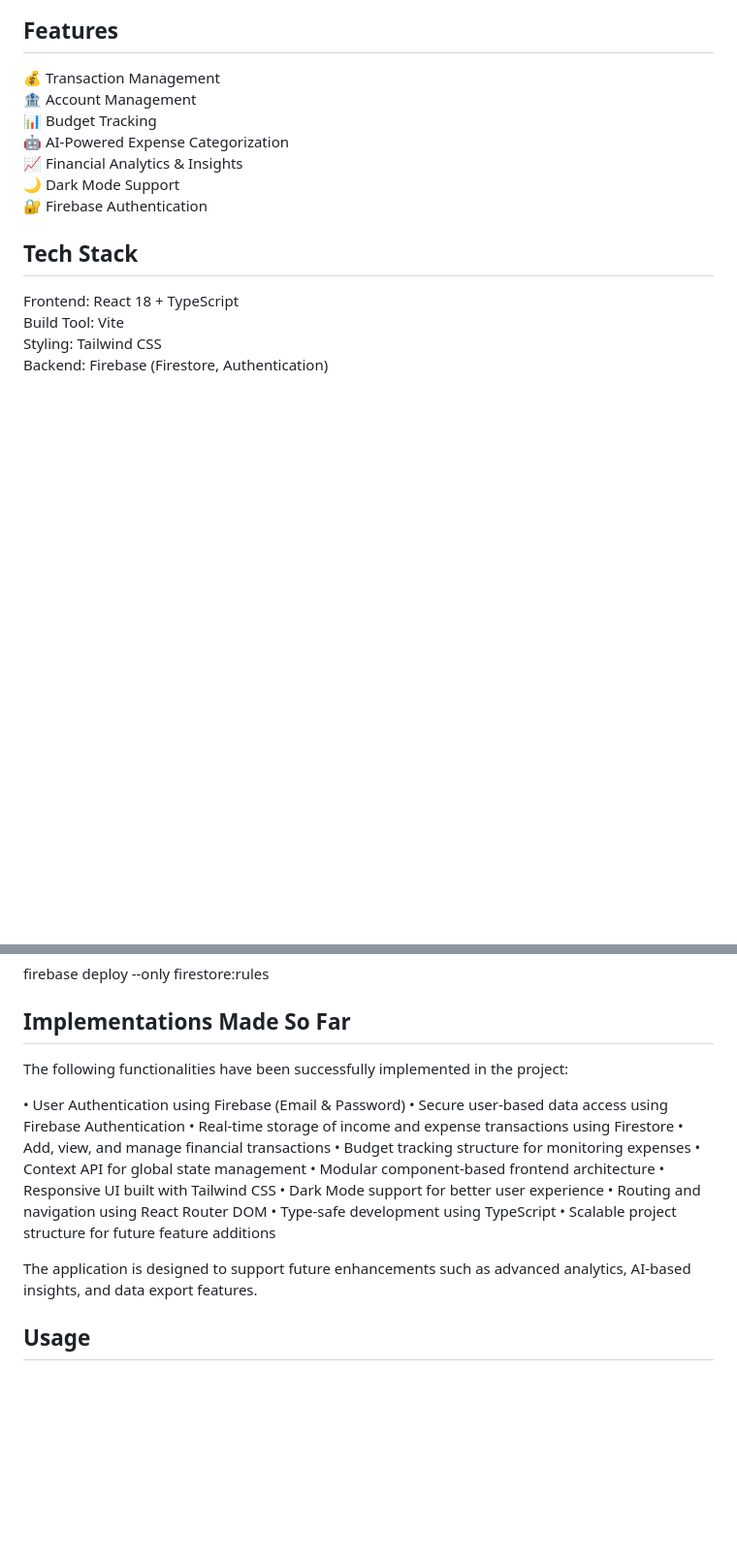
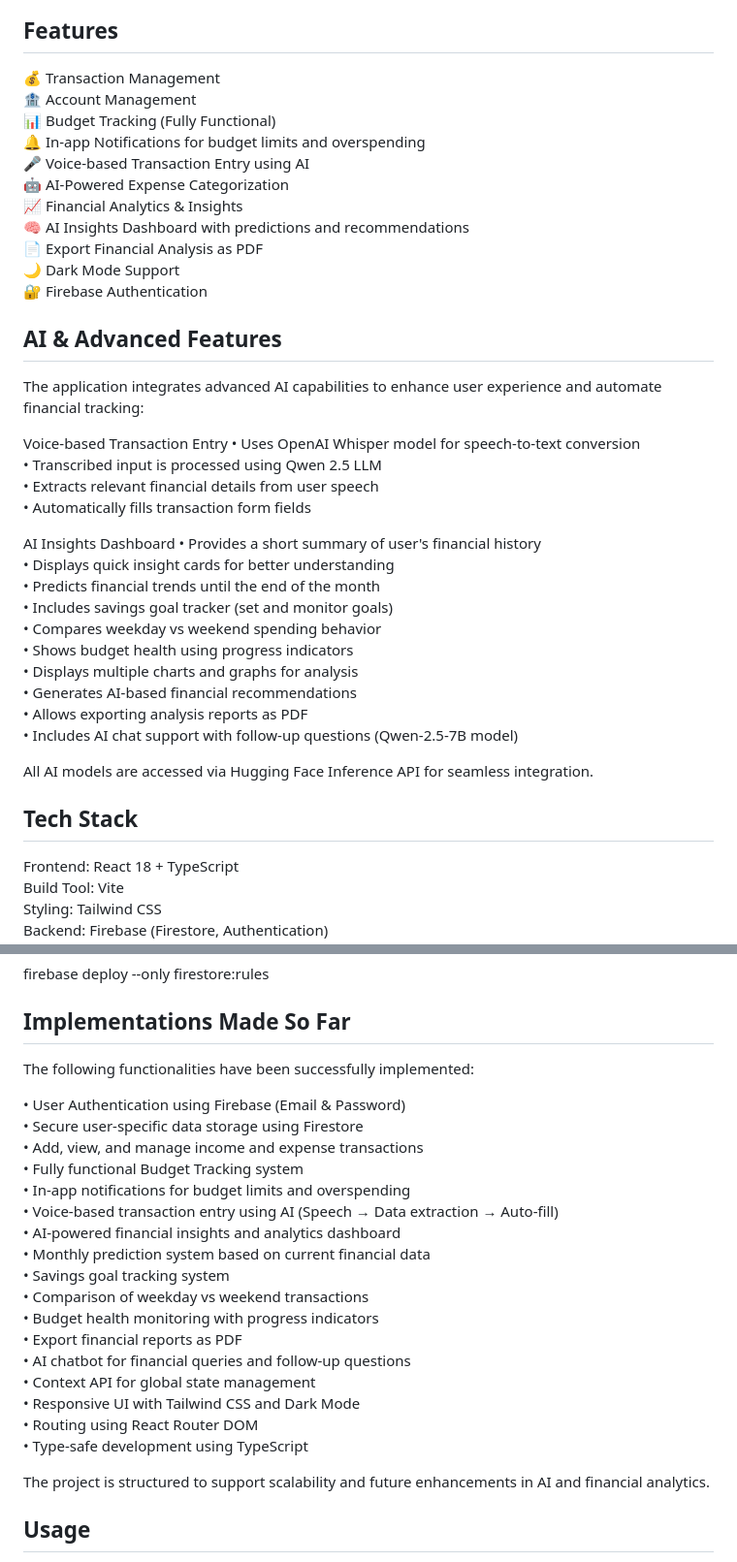
Before and after one commit to Ganesh-Kumatole/mini-project, a Markdown page: README.md, 2 parts joined by grey strips. Shown at 97% size. Drawn GitHub-style; blank space fills up the shorter version.

Commit message:
Update README with new features and AI integration
Added latest project updates including:
- AI voice-based transaction entry
- AI insights dashboard with predictions and analytics
- Budget notifications and enhancements

```diff
--- a/README.md
+++ b/README.md
@@ -21,11 +21,40 @@ Features
 
 💰 Transaction Management
 🏦 Account Management
-📊 Budget Tracking
+📊 Budget Tracking (Fully Functional)
+🔔 In-app Notifications for budget limits and overspending
+🎤 Voice-based Transaction Entry using AI
 🤖 AI-Powered Expense Categorization
 📈 Financial Analytics & Insights
+🧠 AI Insights Dashboard with predictions and recommendations
+📄 Export Financial Analysis as PDF
 🌙 Dark Mode Support
 🔐 Firebase Authentication
+
+AI & Advanced Features
+---------------------
+
+The application integrates advanced AI capabilities to enhance user experience and automate financial tracking:
+
+Voice-based Transaction Entry
+• Uses OpenAI Whisper model for speech-to-text conversion
+• Transcribed input is processed using Qwen 2.5 LLM
+• Extracts relevant financial details from user speech
+• Automatically fills transaction form fields
+
+AI Insights Dashboard
+• Provides a short summary of user's financial history
+• Displays quick insight cards for better understanding
+• Predicts financial trends until the end of the month
+• Includes savings goal tracker (set and monitor goals)
+• Compares weekday vs weekend spending behavior
+• Shows budget health using progress indicators
+• Displays multiple charts and graphs for analysis
+• Generates AI-based financial recommendations
+• Allows exporting analysis reports as PDF
+• Includes AI chat support with follow-up questions (Qwen-2.5-7B model)
+
+All AI models are accessed via Hugging Face Inference API for seamless integration.
 
 Tech Stack
 ----------
@@ -109,22 +138,27 @@ firebase deploy --only firestore:rules
 Implementations Made So Far
 ---------------------------
 
-The following functionalities have been successfully implemented in the project:
+The following functionalities have been successfully implemented:
 
 • User Authentication using Firebase (Email & Password)
-• Secure user-based data access using Firebase Authentication
-• Real-time storage of income and expense transactions using Firestore
-• Add, view, and manage financial transactions
-• Budget tracking structure for monitoring expenses
+• Secure user-specific data storage using Firestore
+• Add, view, and manage income and expense transactions
+• Fully functional Budget Tracking system
+• In-app notifications for budget limits and overspending
+• Voice-based transaction entry using AI (Speech → Data extraction → Auto-fill)
+• AI-powered financial insights and analytics dashboard
+• Monthly prediction system based on current financial data
+• Savings goal tracking system
+• Comparison of weekday vs weekend transactions
+• Budget health monitoring with progress indicators
+• Export financial reports as PDF
+• AI chatbot for financial queries and follow-up questions
 • Context API for global state management
-• Modular component-based frontend architecture
-• Responsive UI built with Tailwind CSS
-• Dark Mode support for better user experience
-• Routing and navigation using React Router DOM
+• Responsive UI with Tailwind CSS and Dark Mode
+• Routing using React Router DOM
 • Type-safe development using TypeScript
-• Scalable project structure for future feature additions
 
-The application is designed to support future enhancements such as advanced analytics, AI-based insights, and data export features.
+The project is structured to support scalability and future enhancements in AI and financial analytics.
 
 Usage
 -----
```
